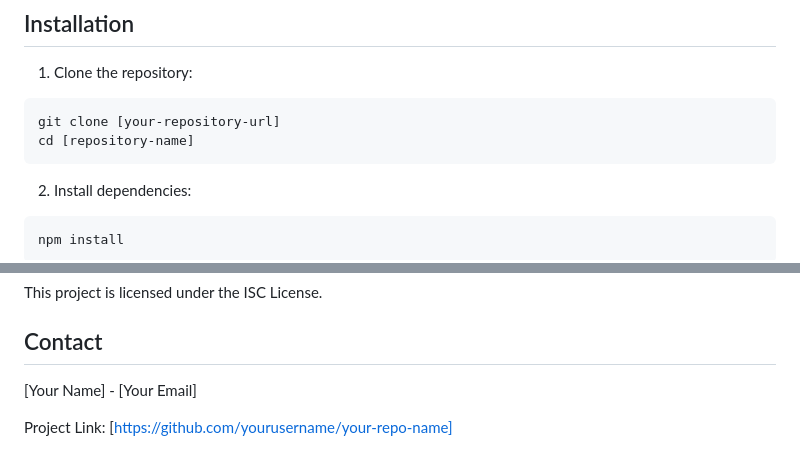
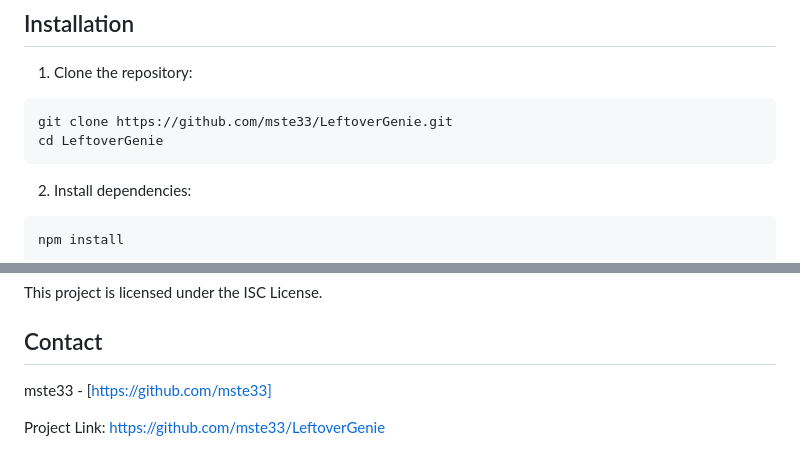
Before and after one commit to mste33/LeftoverGenie, a Markdown page: README.md, 2 parts joined by grey strips. Drawn GitHub-style.

````diff
--- a/README.md
+++ b/README.md
@@ -24,8 +24,8 @@ Before running this application, make sure you have the following installed:
 
 1. Clone the repository:
 ```bash
-git clone [your-repository-url]
-cd [repository-name]
+git clone https://github.com/mste33/LeftoverGenie.git
+cd LeftoverGenie
 ```
 
 2. Install dependencies:
@@ -119,6 +119,6 @@ This project is licensed under the ISC License.
 
 ## Contact
 
-[Your Name] - [Your Email]
+mste33 - [https://github.com/mste33]
 
-Project Link: [https://github.com/yourusername/your-repo-name]
+Project Link: https://github.com/mste33/LeftoverGenie
````
